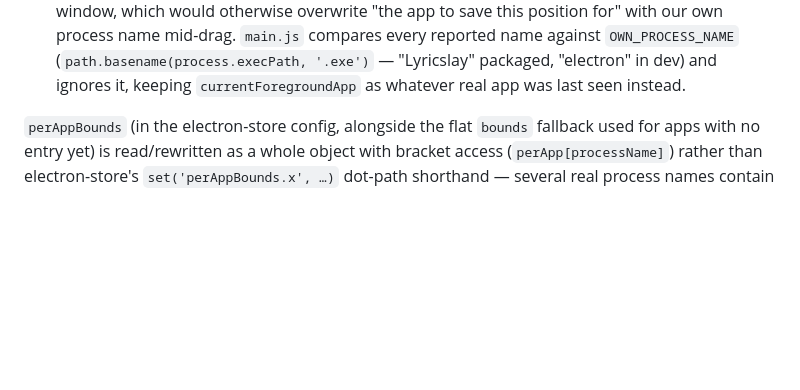
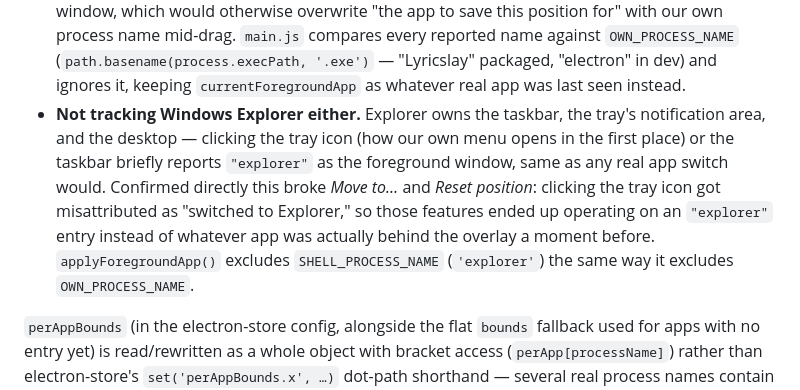
Before and after one commit to Arzatar/Lyricslay, a Markdown page: ARCHITECTURE.md, the part around the change. Drawn GitHub-style; blank space fills up the shorter version.

```diff
--- a/ARCHITECTURE.md
+++ b/ARCHITECTURE.md
@@ -82,6 +82,16 @@ pieces make that work, both in `main.js`:
   (`path.basename(process.execPath, '.exe')` — "Lyricslay" packaged,
   "electron" in dev) and ignores it, keeping `currentForegroundApp` as
   whatever real app was last seen instead.
+- **Not tracking Windows Explorer either.** Explorer owns the taskbar, the
+  tray's notification area, and the desktop — clicking the tray icon (how
+  our own menu opens in the first place) or the taskbar briefly reports
+  `"explorer"` as the foreground window, same as any real app switch would.
+  Confirmed directly this broke *Move to…* and *Reset position*: clicking
+  the tray icon got misattributed as "switched to Explorer," so those
+  features ended up operating on an `"explorer"` entry instead of whatever
+  app was actually behind the overlay a moment before. `applyForegroundApp()`
+  excludes `SHELL_PROCESS_NAME` (`'explorer'`) the same way it excludes
+  `OWN_PROCESS_NAME`.
 
 `perAppBounds` (in the electron-store config, alongside the flat `bounds`
 fallback used for apps with no entry yet) is read/rewritten as a whole object
```
Also changed, not shown: README.md (+6 -4 lines).
